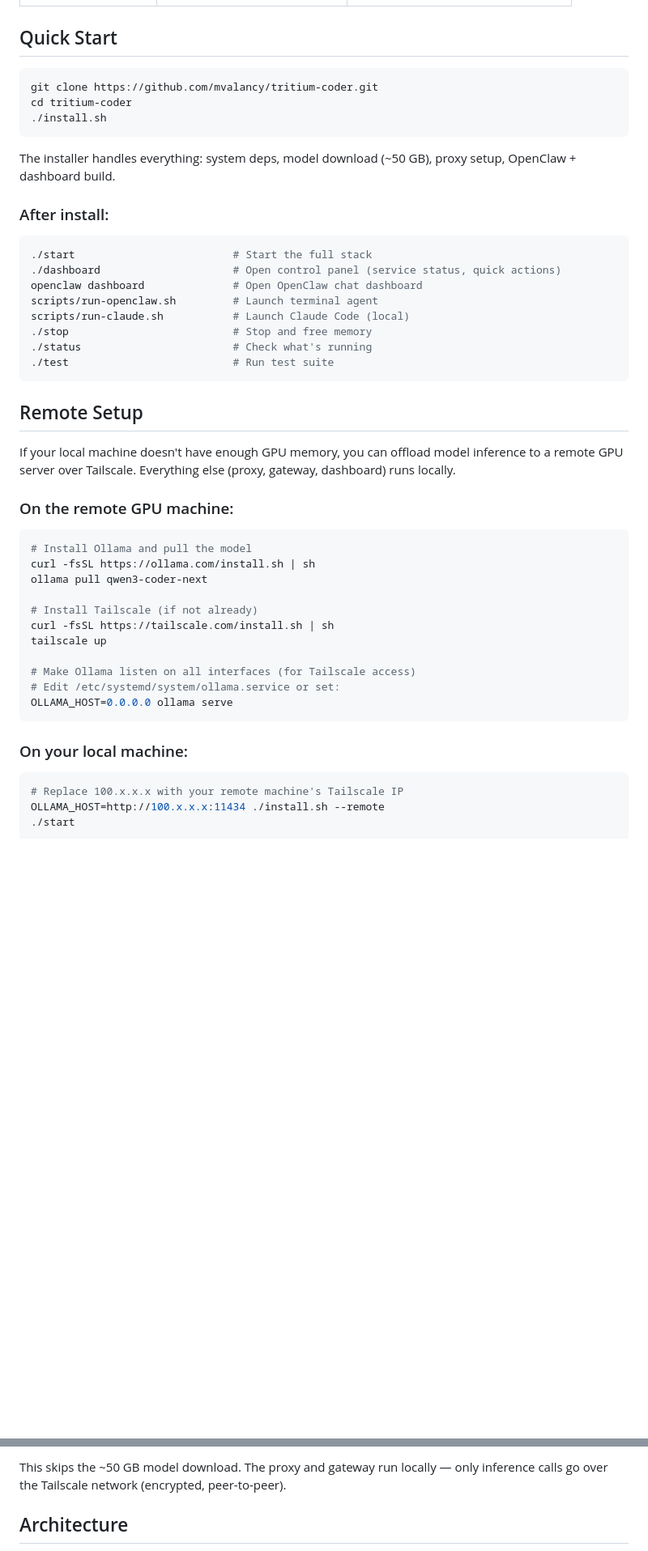
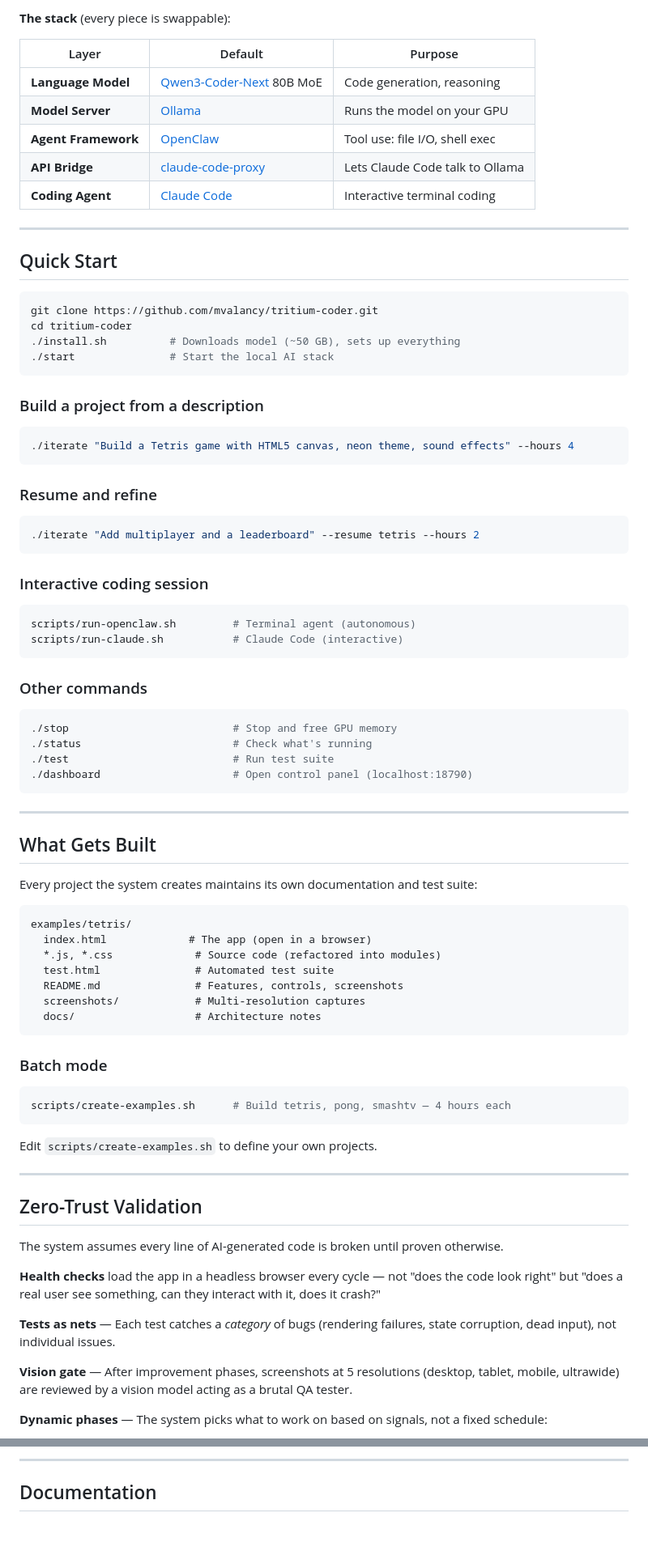
Before and after one commit to mvalancy/tritium-coder, a Markdown page: README.md, 2 parts joined by grey strips. Shown at 81% size. Drawn GitHub-style; blank space fills up the shorter version.

````diff
--- a/README.md
+++ b/README.md
@@ -65,50 +87,87 @@ Tritium Coder turns local hardware into an AI coding workstation — and scales
+**The stack** (every piece is swappable):
+
+| Layer | Default | Purpose |
+|-------|---------|---------|
+| **Language Model** | [Qwen3-Coder-Next](https://ollama.com/library/qwen3-coder-next) 80B MoE | Code generation, reasoning |
+| **Model Server** | [Ollama](https://ollama.com) | Runs the model on your GPU |
+| **Agent Framework** | [OpenClaw](https://github.com/openclaw/openclaw) | Tool use: file I/O, shell exec |
+| **API Bridge** | [claude-code-proxy](https://github.com/fuergaosi233/claude-code-proxy) | Lets Claude Code talk to Ollama |
+| **Coding Agent** | [Claude Code](https://github.com/anthropics/claude-code) | Interactive terminal coding |
+
+---
 
 ## Quick Start
 
 ```bash
 git clone https://github.com/mvalancy/tritium-coder.git
 cd tritium-coder
-./install.sh
+./install.sh          # Downloads model (~50 GB), sets up everything
+./start               # Start the local AI stack
 ```
 
-The installer handles everything: system deps, model download (~50 GB), proxy setup, OpenClaw + dashboard build.
-
-### After install:
+### Build a project from a description
 
 ```bash
-./start                         # Start the full stack
-./dashboard                     # Open control panel (service status, quick actions)
-openclaw dashboard              # Open OpenClaw chat dashboard
-scripts/run-openclaw.sh         # Launch terminal agent
-scripts/run-claude.sh           # Launch Claude Code (local)
-./stop                          # Stop and free memory
+./iterate "Build a Tetris game with HTML5 canvas, neon theme, sound effects" --hours 4
+```
+
+### Resume and refine
+
+```bash
+./iterate "Add multiplayer and a leaderboard" --resume tetris --hours 2
+```
+
+### Interactive coding session
+
+```bash
+scripts/run-openclaw.sh         # Terminal agent (autonomous)
+scripts/run-claude.sh           # Claude Code (interactive)
+```
+
+### Other commands
+
+```bash
+./stop                          # Stop and free GPU memory
 ./status                        # Check what's running
 ./test                          # Run test suite
+./dashboard                     # Open control panel (localhost:18790)
 ```
 
-## Remote Setup
+---
 
-If your local machine doesn't have enough GPU memory, you can offload model inference to a remote GPU server over Tailscale. Everything else (proxy, gateway, dashboard) runs locally.
+## What Gets Built
 
-### On the remote GPU machine:
+Every project the system creates maintains its own documentation and test suite:
+
+```
+examples/tetris/
+  index.html             # The app (open in a browser)
+  *.js, *.css             # Source code (refactored into modules)
+  test.html               # Automated test suite
+  README.md               # Features, controls, screenshots
+  screenshots/            # Multi-resolution captures
+  docs/                   # Architecture notes
+```
+
+### Batch mode
 
 ```bash
-# Install Ollama and pull the model
-curl -fsSL https://ollama.com/install.sh | sh
-ollama pull qwen3-coder-next
-
-# Install Tailscale (if not already)
-curl -fsSL https://tailscale.com/install.sh | sh
-tailscale up
-
-# Make Ollama listen on all interfaces (for Tailscale access)
-# Edit /etc/systemd/system/ollama.service or set:
-OLLAMA_HOST=0.0.0.0 ollama serve
+scripts/create-examples.sh      # Build tetris, pong, smashtv — 4 hours each
 ```
 
-### On your local machine:
+Edit `scripts/create-examples.sh` to define your own projects.
 
-```bash
-# Replace 100.x.x.x with your remote machine's Tailscale IP
-OLLAMA_HOST=http://100.x.x.x:11434 ./install.sh --remote
-./start
+---
+
+## Zero-Trust Validation
+
+The system assumes every line of AI-generated code is broken until proven otherwise.
+
+**Health checks** load the app in a headless browser every cycle — not "does the code look right" but "does a real user see something, can they interact with it, does it crash?"
+
+**Tests as nets** — Each test catches a *category* of bugs (rendering failures, state corruption, dead input), not individual issues.
+
+**Vision gate** — After improvement phases, screenshots at 5 resolutions (desktop, tablet, mobile, ultrawide) are reviewed by a vision model acting as a brutal QA tester.
+
+**Dynamic phases** — The system picks what to work on based on signals, not a fixed schedule:
+
@@ -115,6 +186,6 @@ OLLAMA_HOST=http://100.x.x.x:11434 ./install.sh --remote
 ```
 
-This skips the ~50 GB model download. The proxy and gateway run locally — only inference calls go over the Tailscale network (encrypted, peer-to-peer).
+---
 
-## Architecture
+## Documentation
 
````
Also changed, not shown: other parts of README.md (+102 -259 lines).
